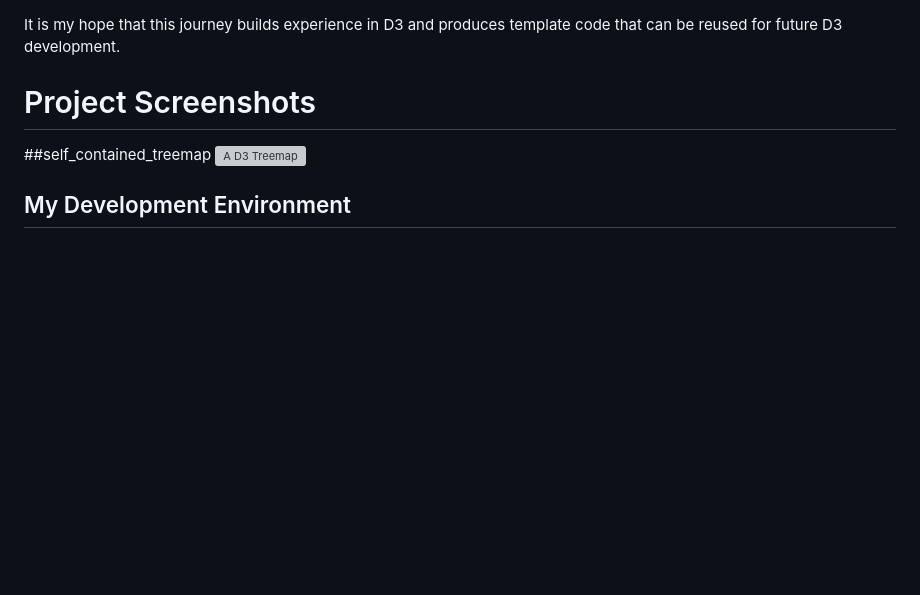
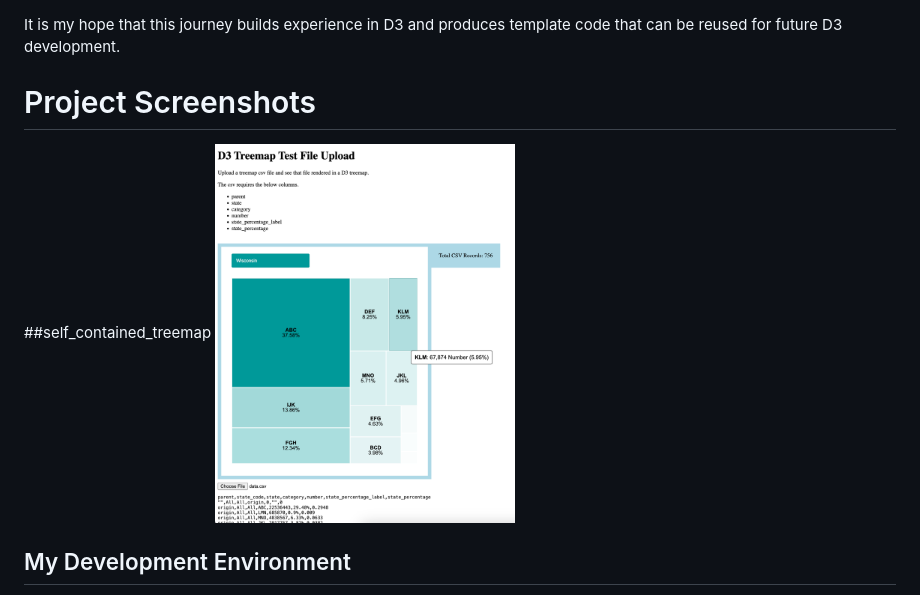
Before and after one commit to bflbarlow/d3_projects, a Markdown page: README.md, the part around the change. Rendered like a GitHub page; blank space fills up the shorter version; grey boxes are pictures that could not be loaded.

```diff
--- a/README.md
+++ b/README.md
@@ -21,7 +21,7 @@ It is my hope that this journey builds experience in D3 and produces template co
 # Project Screenshots
 
 ##self_contained_treemap
-<img src="screenshot.png" alt="A D3 Treemap" width="300" height=auto>
+<img src="self_contained_treemap/screenshot.png" alt="A D3 Treemap" width="300" height=auto>
 
 ## My Development Environment
 
```
